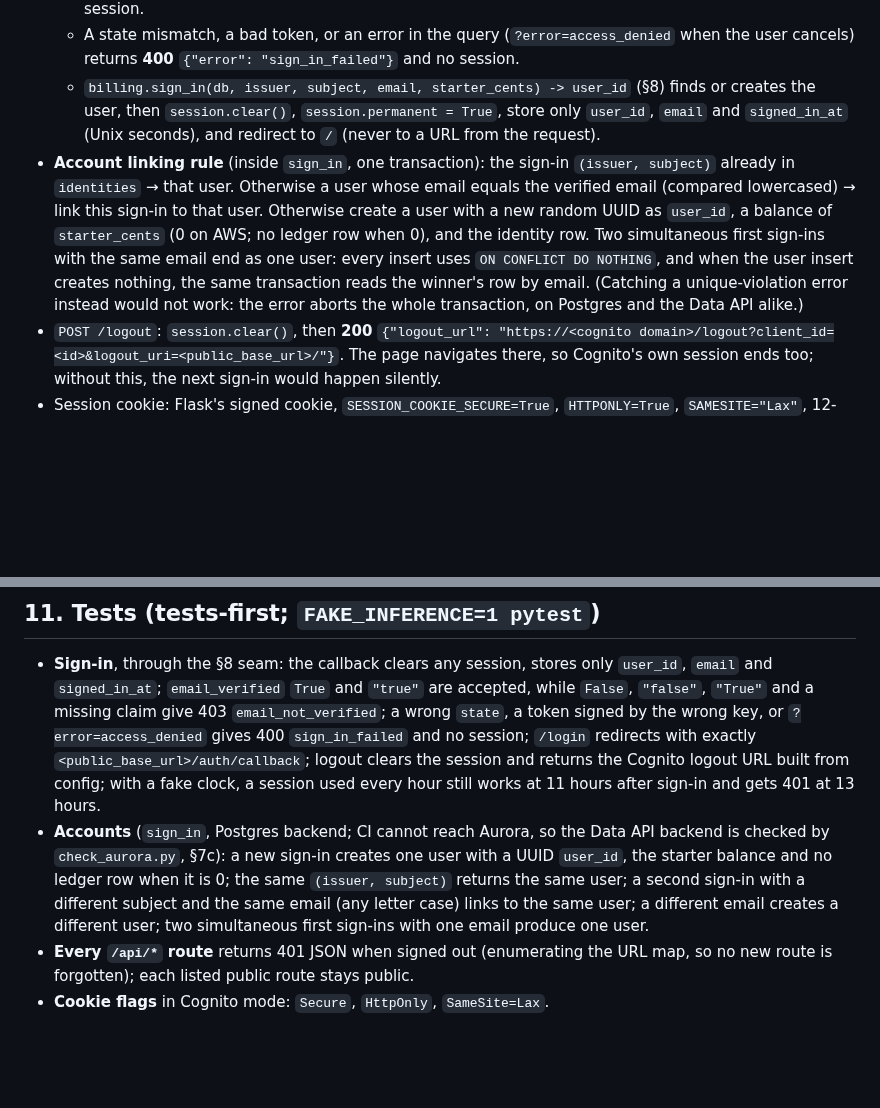
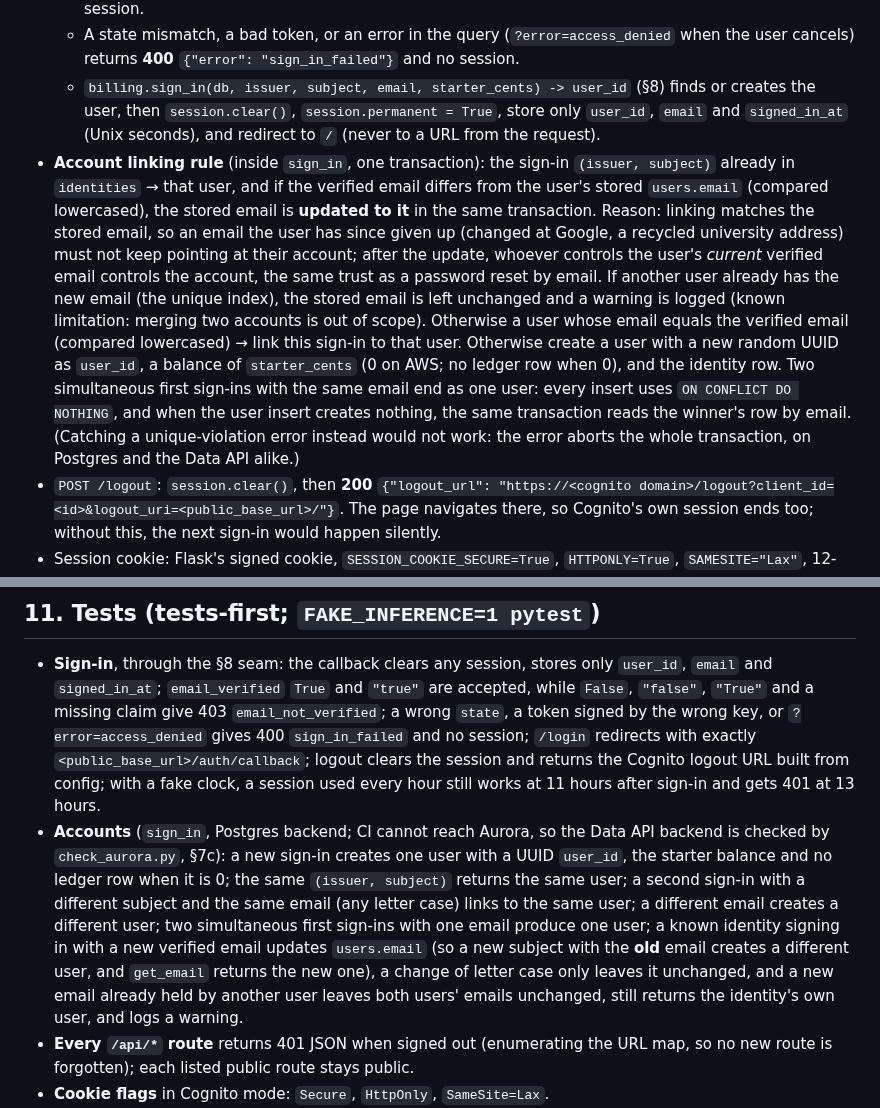
Before and after one commit to kelvinlowhm86/neurolens, a Markdown page: docs/M3b_spec.md, 2 parts joined by grey strips. Rendered like a GitHub page; blank space fills up the shorter version.

```diff
--- a/docs/M3b_spec.md
+++ b/docs/M3b_spec.md
@@ -57,7 +57,7 @@ The usability study itself, the participant withdrawal script (built nearer the
   - `email_verified` must be exactly `True` or the string `"true"` (federated attributes can arrive as strings); anything else, including a missing claim, gives **403** `{"error": "email_not_verified"}` and no session.
   - A state mismatch, a bad token, or an error in the query (`?error=access_denied` when the user cancels) returns **400** `{"error": "sign_in_failed"}` and no session.
   - `billing.sign_in(db, issuer, subject, email, starter_cents) -> user_id` (§8) finds or creates the user, then `session.clear()`, `session.permanent = True`, store only `user_id`, `email` and `signed_in_at` (Unix seconds), and redirect to `/` (never to a URL from the request).
-- **Account linking rule** (inside `sign_in`, one transaction): the sign-in `(issuer, subject)` already in `identities` → that user. Otherwise a user whose email equals the verified email (compared lowercased) → link this sign-in to that user. Otherwise create a user with a new random UUID as `user_id`, a balance of `starter_cents` (0 on AWS; no ledger row when 0), and the identity row. Two simultaneous first sign-ins with the same email end as one user: every insert uses `ON CONFLICT DO NOTHING`, and when the user insert creates nothing, the same transaction reads the winner's row by email. (Catching a unique-violation error instead would not work: the error aborts the whole transaction, on Postgres and the Data API alike.)
+- **Account linking rule** (inside `sign_in`, one transaction): the sign-in `(issuer, subject)` already in `identities` → that user, and if the verified email differs from the user's stored `users.email` (compared lowercased), the stored email is **updated to it** in the same transaction. Reason: linking matches the stored email, so an email the user has since given up (changed at Google, a recycled university address) must not keep pointing at their account; after the update, whoever controls the user's *current* verified email controls the account, the same trust as a password reset by email. If another user already has the new email (the unique index), the stored email is left unchanged and a warning is logged (known limitation: merging two accounts is out of scope). Otherwise a user whose email equals the verified email (compared lowercased) → link this sign-in to that user. Otherwise create a user with a new random UUID as `user_id`, a balance of `starter_cents` (0 on AWS; no ledger row when 0), and the identity row. Two simultaneous first sign-ins with the same email end as one user: every insert uses `ON CONFLICT DO NOTHING`, and when the user insert creates nothing, the same transaction reads the winner's row by email. (Catching a unique-violation error instead would not work: the error aborts the whole transaction, on Postgres and the Data API alike.)
 - `POST /logout`: `session.clear()`, then **200** `{"logout_url": "https://<cognito domain>/logout?client_id=<id>&logout_uri=<public_base_url>/"}`. The page navigates there, so Cognito's own session ends too; without this, the next sign-in would happen silently.
 - Session cookie: Flask's signed cookie, `SESSION_COOKIE_SECURE=True`, `HTTPONLY=True`, `SAMESITE="Lax"`, 12-hour `PERMANENT_SESSION_LIFETIME`, `SESSION_REFRESH_EACH_REQUEST=False`. `SECURE` is `False` only in dev mode (plain `http://localhost`). **A session is refused 12 hours after `signed_in_at`**, however often it is used: Flask re-issues the cookie with a fresh signature, so the cookie's own age alone would let a regularly used cookie live forever. Known and accepted limit: logout clears only that browser, and a copied cookie stays valid until 12 hours after that sign-in.
 - `current_user()` returns `(user_id, email)` from the session in Cognito mode (or `None`), and the development user in dev mode.
@@ -214,7 +214,7 @@ What stays: **product** (scale-out and scale-in alarms, idle alarm and breaker,
 
 ## 11. Tests (tests-first; `FAKE_INFERENCE=1 pytest`)
 - **Sign-in**, through the §8 seam: the callback clears any session, stores only `user_id`, `email` and `signed_in_at`; `email_verified` `True` and `"true"` are accepted, while `False`, `"false"`, `"True"` and a missing claim give 403 `email_not_verified`; a wrong `state`, a token signed by the wrong key, or `?error=access_denied` gives 400 `sign_in_failed` and no session; `/login` redirects with exactly `<public_base_url>/auth/callback`; logout clears the session and returns the Cognito logout URL built from config; with a fake clock, a session used every hour still works at 11 hours after sign-in and gets 401 at 13 hours.
-- **Accounts** (`sign_in`, Postgres backend; CI cannot reach Aurora, so the Data API backend is checked by `check_aurora.py`, §7c): a new sign-in creates one user with a UUID `user_id`, the starter balance and no ledger row when it is 0; the same `(issuer, subject)` returns the same user; a second sign-in with a different subject and the same email (any letter case) links to the same user; a different email creates a different user; two simultaneous first sign-ins with one email produce one user.
+- **Accounts** (`sign_in`, Postgres backend; CI cannot reach Aurora, so the Data API backend is checked by `check_aurora.py`, §7c): a new sign-in creates one user with a UUID `user_id`, the starter balance and no ledger row when it is 0; the same `(issuer, subject)` returns the same user; a second sign-in with a different subject and the same email (any letter case) links to the same user; a different email creates a different user; two simultaneous first sign-ins with one email produce one user; a known identity signing in with a new verified email updates `users.email` (so a new subject with the **old** email creates a different user, and `get_email` returns the new one), a change of letter case only leaves it unchanged, and a new email already held by another user leaves both users' emails unchanged, still returns the identity's own user, and logs a warning.
 - **Every `/api/*` route** returns 401 JSON when signed out (enumerating the URL map, so no new route is forgotten); each listed public route stays public.
 - **Cookie flags** in Cognito mode: `Secure`, `HttpOnly`, `SameSite=Lax`.
 - **POST without JSON content type** returns 415; responses carry **no** CORS headers.
```
Also changed, not shown: docs/M1_spec.md (+2 -2 lines).
